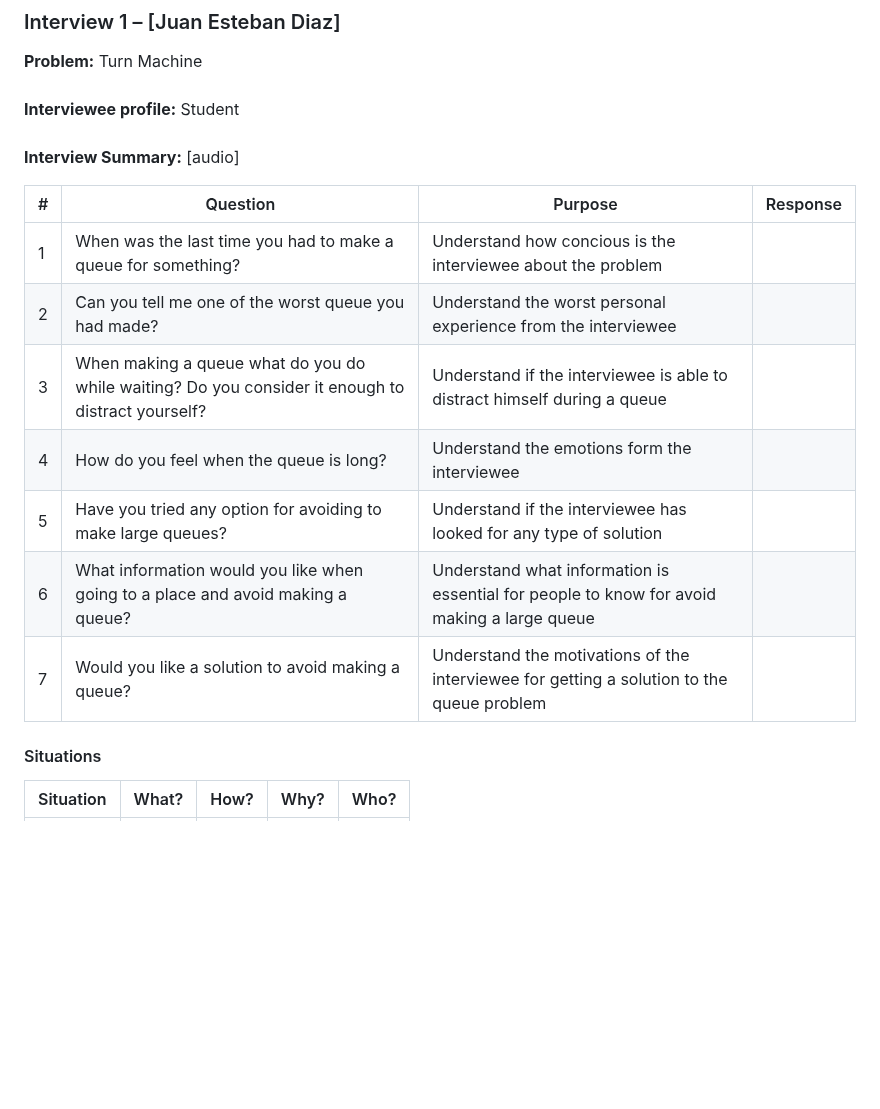
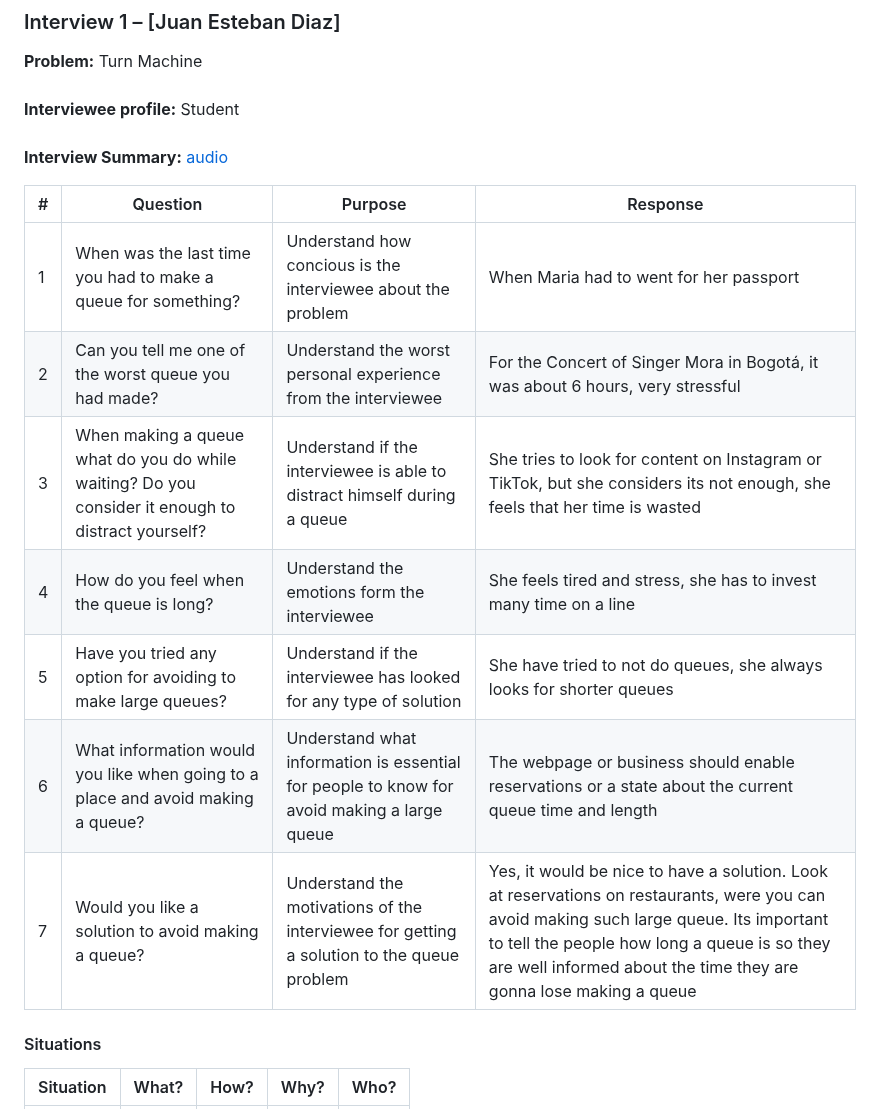
Before and after one commit to G15-ISIS3510-1/Project, a Markdown page: docs/MS2.md, the part around the change. Drawn GitHub-style; blank space fills up the shorter version.

```diff
--- a/docs/MS2.md
+++ b/docs/MS2.md
@@ -16,17 +16,17 @@
 ####
 **Interviewee profile:** Student
 ####
-**Interview Summary:** [audio]
+**Interview Summary:** [audio](https://uniandes-my.sharepoint.com/:u:/r/personal/je_diazc12_uniandes_edu_co/Documents/9no%20Semestre/M%C3%B3viles/S2%20-%20Interviews/Juan%20E%20Diaz%20C%20-%20Turn%20Machine.mp3?csf=1&web=1&nav=eyJyZWZlcnJhbEluZm8iOnsicmVmZXJyYWxBcHAiOiJPbmVEcml2ZUZvckJ1c2luZXNzIiwicmVmZXJyYWxBcHBQbGF0Zm9ybSI6IldlYiIsInJlZmVycmFsTW9kZSI6InZpZXciLCJyZWZlcnJhbFZpZXciOiJNeUZpbGVzTGlua0NvcHkifX0&e=i1SMyV)
 
 | # | Question | Purpose | Response |
 |---|----------|----------|---------|
-| 1 | When was the last time you had to make a queue for something? | Understand how concious is the interviewee about the problem | |
-| 2 | Can you tell me one of the worst queue you had made? | Understand the worst personal experience from the interviewee | |
-| 3 | When making a queue what do you do while waiting? Do you consider it enough to distract yourself? | Understand if the interviewee is able to distract himself during a queue | |
-| 4 | How do you feel when the queue is long? | Understand the emotions form the interviewee | |
-| 5 | Have you tried any option for avoiding to make large queues? | Understand if the interviewee has looked for any type of solution | |
-| 6 | What information would you like when going to a place and avoid making a queue? | Understand what information is essential for people to know for avoid making a large queue | |
-| 7 | Would you like a solution to avoid making a queue? | Understand the motivations of the interviewee for getting a solution to the queue problem | |
+| 1 | When was the last time you had to make a queue for something? | Understand how concious is the interviewee about the problem | When Maria had to went for her passport |
+| 2 | Can you tell me one of the worst queue you had made? | Understand the worst personal experience from the interviewee | For the Concert of Singer Mora in Bogotá, it was about 6 hours, very stressful |
+| 3 | When making a queue what do you do while waiting? Do you consider it enough to distract yourself? | Understand if the interviewee is able to distract himself during a queue | She tries to look for content on Instagram or TikTok, but she considers its not enough, she feels that her time is wasted |
+| 4 | How do you feel when the queue is long? | Understand the emotions form the interviewee | She feels tired and stress, she has to invest many time on a line |
+| 5 | Have you tried any option for avoiding to make large queues? | Understand if the interviewee has looked for any type of solution | She have tried to not do queues, she always looks for shorter queues |
+| 6 | What information would you like when going to a place and avoid making a queue? | Understand what information is essential for people to know for avoid making a large queue | The webpage or business should enable reservations or a state about the current queue time and length |
+| 7 | Would you like a solution to avoid making a queue? | Understand the motivations of the interviewee for getting a solution to the queue problem | Yes, it would be nice to have a solution. Look at reservations on restaurants, were you can avoid making such large queue. Its important to tell the people how long a queue is so they are well informed about the time they are gonna lose making a queue |
 
 #### Situations
 | Situation | What? | How? | Why? | Who? |
```
